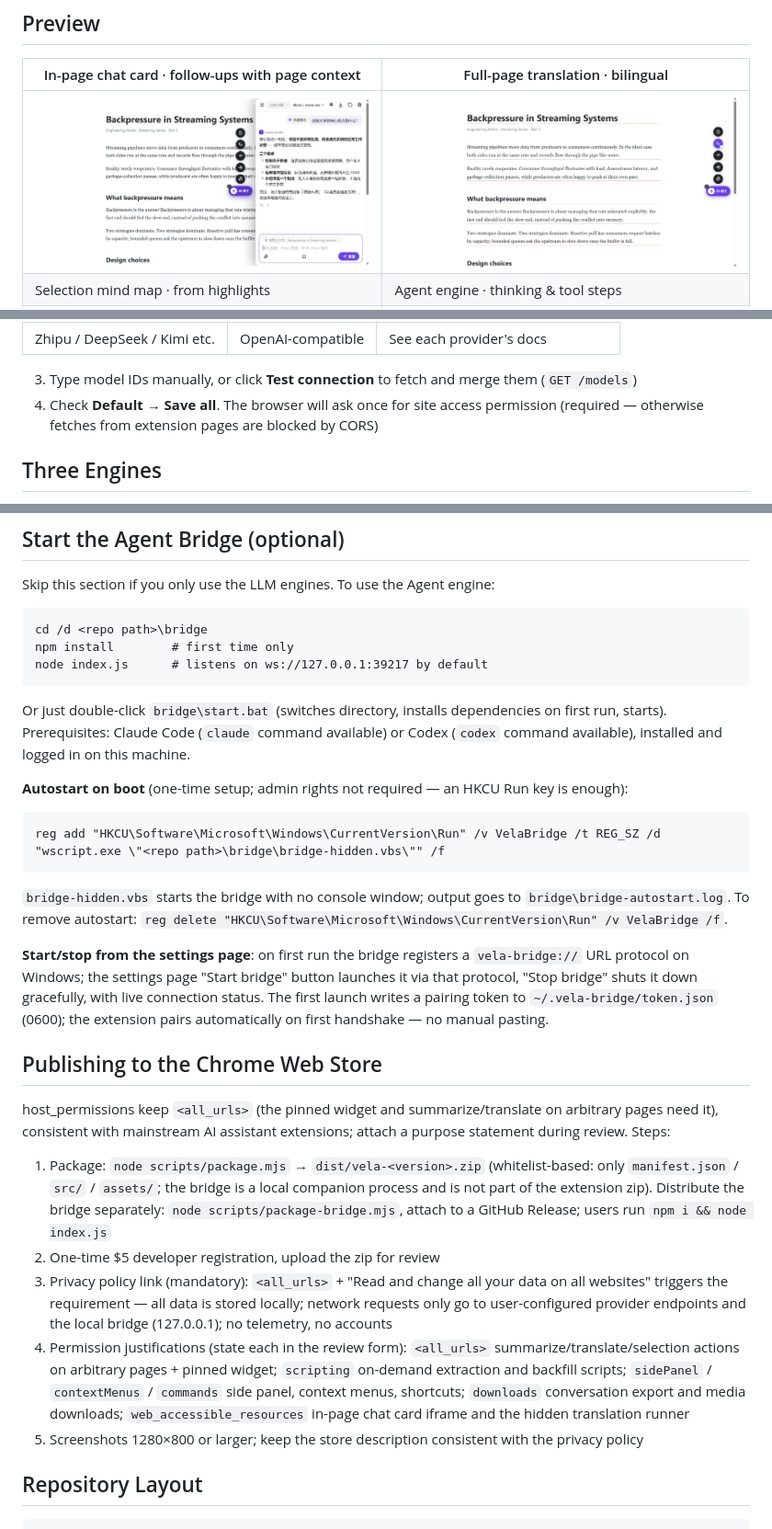
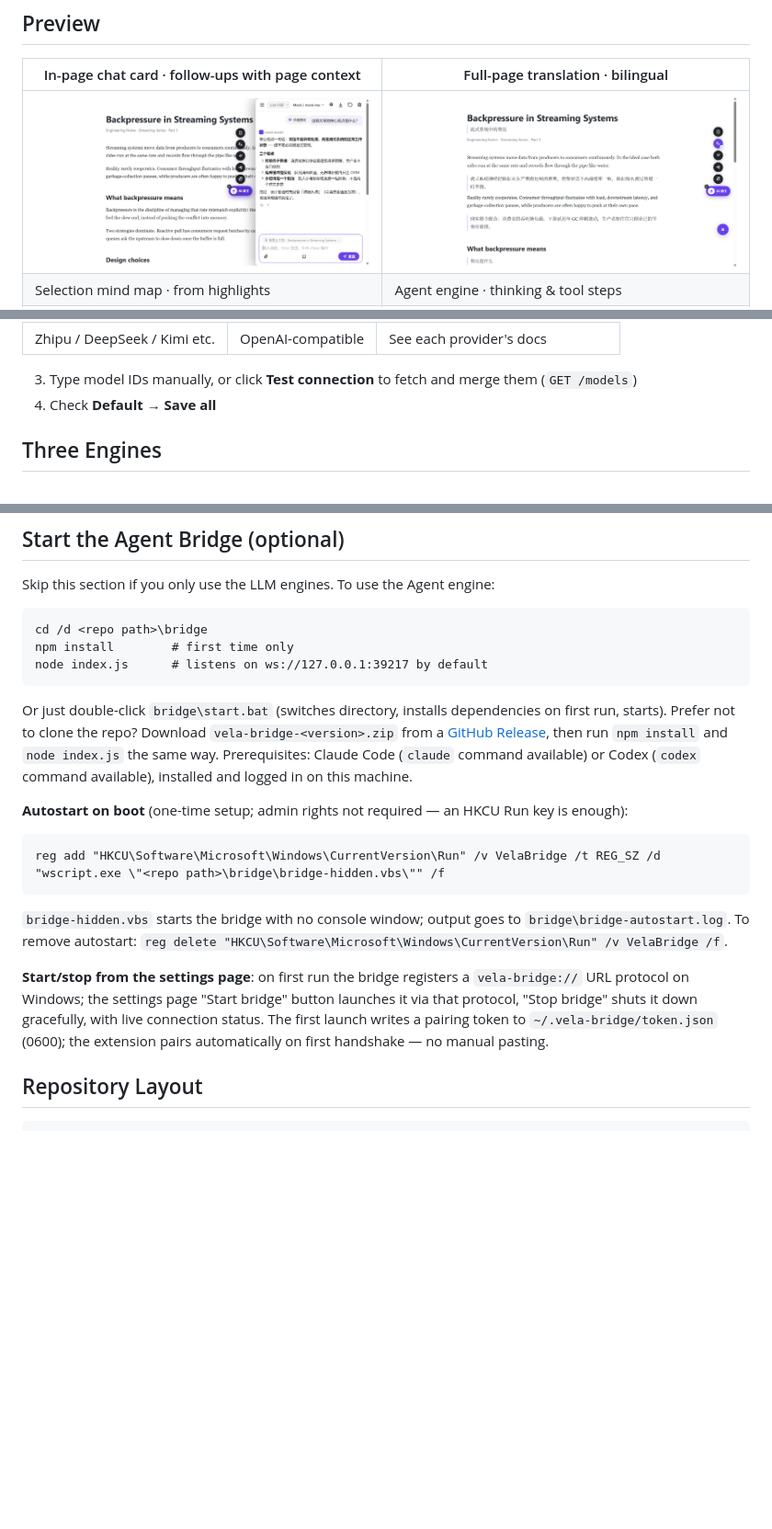
Before and after one commit to caokz/vela, a Markdown page: README.en.md, 3 parts joined by grey strips. Shown at 92% size. GitHub-like rendering; pictures changed too: docs/screenshots/chat-card.png, docs/screenshots/translate.png; blank space fills up the shorter version.

````diff
--- a/README.en.md
+++ b/README.en.md
@@ -57,7 +57,7 @@ Unlike account-based assistants metered by per-day quotas, Vela leaves both cont
 | Zhipu / DeepSeek / Kimi etc. | OpenAI-compatible | See each provider's docs |
 
 3. Type model IDs manually, or click **Test connection** to fetch and merge them (`GET /models`)
-4. Check **Default** → **Save all**. The browser will ask once for site access permission (required — otherwise fetches from extension pages are blocked by CORS)
+4. Check **Default** → **Save all**
 
 ## Three Engines
 
@@ -118,7 +118,7 @@ npm install        # first time only
 node index.js      # listens on ws://127.0.0.1:39217 by default
 ```
 
-Or just double-click `bridge\start.bat` (switches directory, installs dependencies on first run, starts). Prerequisites: Claude Code (`claude` command available) or Codex (`codex` command available), installed and logged in on this machine.
+Or just double-click `bridge\start.bat` (switches directory, installs dependencies on first run, starts). Prefer not to clone the repo? Download `vela-bridge-<version>.zip` from a [GitHub Release](https://github.com/caokz/vela/releases), then run `npm install` and `node index.js` the same way. Prerequisites: Claude Code (`claude` command available) or Codex (`codex` command available), installed and logged in on this machine.
 
 **Autostart on boot** (one-time setup; admin rights not required — an HKCU Run key is enough):
 
@@ -129,16 +129,6 @@ reg add "HKCU\Software\Microsoft\Windows\CurrentVersion\Run" /v VelaBridge /t RE
 `bridge-hidden.vbs` starts the bridge with no console window; output goes to `bridge\bridge-autostart.log`. To remove autostart: `reg delete "HKCU\Software\Microsoft\Windows\CurrentVersion\Run" /v VelaBridge /f`.
 
 **Start/stop from the settings page**: on first run the bridge registers a `vela-bridge://` URL protocol on Windows; the settings page "Start bridge" button launches it via that protocol, "Stop bridge" shuts it down gracefully, with live connection status. The first launch writes a pairing token to `~/.vela-bridge/token.json` (0600); the extension pairs automatically on first handshake — no manual pasting.
-
-## Publishing to the Chrome Web Store
-
-host_permissions keep `<all_urls>` (the pinned widget and summarize/translate on arbitrary pages need it), consistent with mainstream AI assistant extensions; attach a purpose statement during review. Steps:
-
-1. Package: `node scripts/package.mjs` → `dist/vela-<version>.zip` (whitelist-based: only `manifest.json` / `src/` / `assets/`; the bridge is a local companion process and is not part of the extension zip). Distribute the bridge separately: `node scripts/package-bridge.mjs`, attach to a GitHub Release; users run `npm i && node index.js`
-2. One-time $5 developer registration, upload the zip for review
-3. Privacy policy link (mandatory): `<all_urls>` + "Read and change all your data on all websites" triggers the requirement — all data is stored locally; network requests only go to user-configured provider endpoints and the local bridge (127.0.0.1); no telemetry, no accounts
-4. Permission justifications (state each in the review form): `<all_urls>` summarize/translate/selection actions on arbitrary pages + pinned widget; `scripting` on-demand extraction and backfill scripts; `sidePanel` / `contextMenus` / `commands` side panel, context menus, shortcuts; `downloads` conversation export and media downloads; `web_accessible_resources` in-page chat card iframe and the hidden translation runner
-5. Screenshots 1280×800 or larger; keep the store description consistent with the privacy policy
 
 ## Repository Layout
 
````
Also changed, not shown: other parts of README.en.md (+4 -3 lines), README.md (+6 -15 lines), docs/cws-publishing.md (added, +13 -0 lines), docs/screenshots/agent.png, 2 other files.
